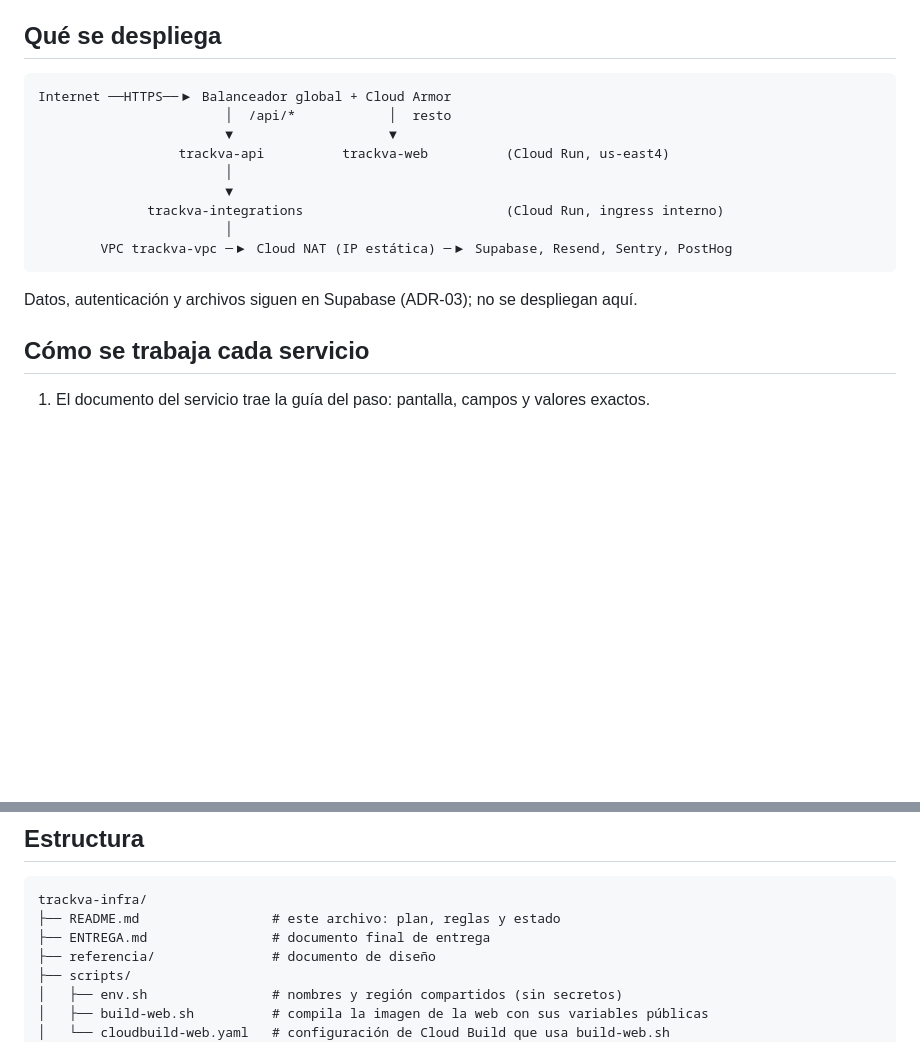
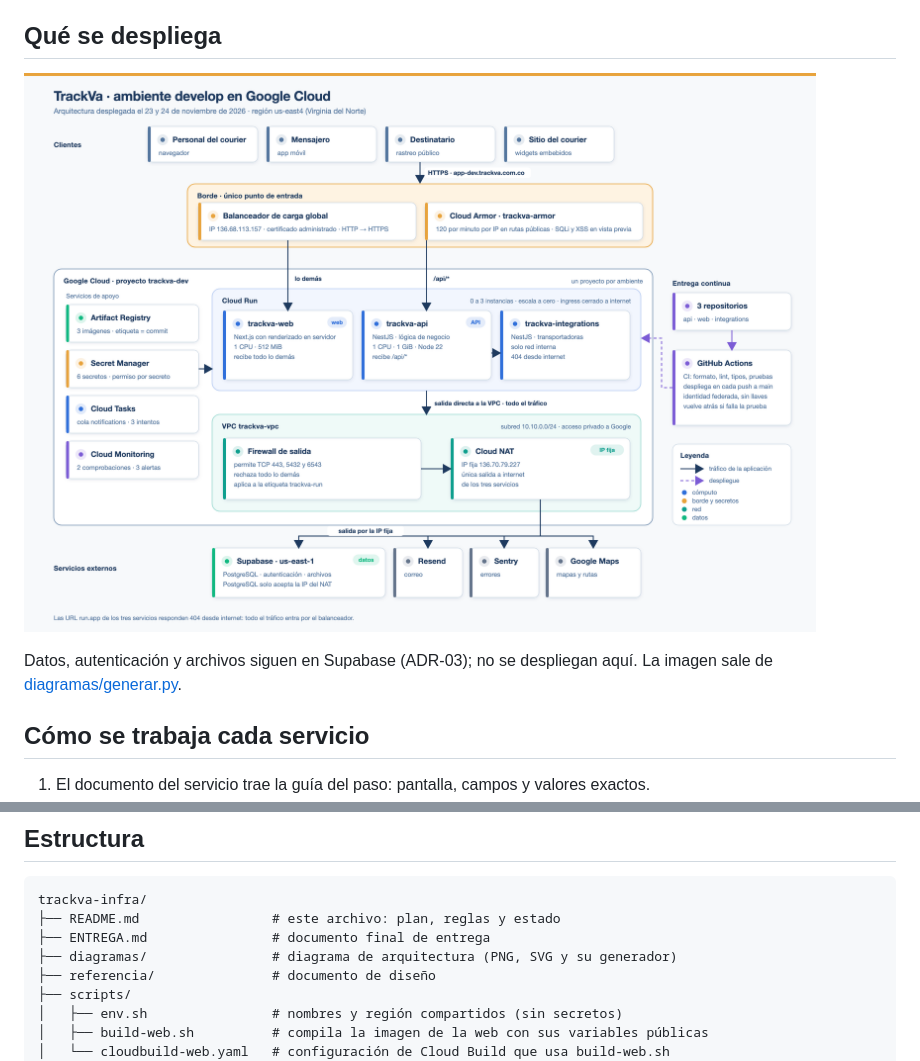
Before and after one commit to StevenFierroJ/trackva-infra, a Markdown page: README.md, 2 parts joined by grey strips. Rendered like a GitHub page; pictures changed too: diagramas/arquitectura-develop.png (added); blank space fills up the shorter version.

Commit message:
docs: diagrama de arquitectura como imagen
Reemplaza el esquema en texto de ENTREGA.md y del README por una imagen
(PNG y SVG) generada con diagramas/generar.py.

````diff
--- a/README.md
+++ b/README.md
@@ -14,19 +14,10 @@ consola web y se documenta en su propia carpeta.
 
 ## Qué se despliega
 
-```
-Internet ──HTTPS──▶ Balanceador global + Cloud Armor
-                        │  /api/*            │  resto
-                        ▼                    ▼
-                  trackva-api          trackva-web          (Cloud Run, us-east4)
-                        │
-                        ▼
-              trackva-integrations                          (Cloud Run, ingress interno)
-                        │
-        VPC trackva-vpc ─▶ Cloud NAT (IP estática) ─▶ Supabase, Resend, Sentry, PostHog
-```
+![Arquitectura de TrackVa en Google Cloud, ambiente develop](diagramas/arquitectura-develop.png)
 
-Datos, autenticación y archivos siguen en Supabase (ADR-03); no se despliegan aquí.
+Datos, autenticación y archivos siguen en Supabase (ADR-03); no se despliegan aquí. La imagen
+sale de [diagramas/generar.py](diagramas/generar.py).
 
 ## Cómo se trabaja cada servicio
 
@@ -114,6 +105,7 @@ restricción de Supabase necesita la IP del NAT ya en uso.
 trackva-infra/
 ├── README.md                 # este archivo: plan, reglas y estado
 ├── ENTREGA.md                # documento final de entrega
+├── diagramas/                # diagrama de arquitectura (PNG, SVG y su generador)
 ├── referencia/               # documento de diseño
 ├── scripts/
 │   ├── env.sh                # nombres y región compartidos (sin secretos)
````
Also changed, not shown: ENTREGA.md (+17 -28 lines), 3 other files.
